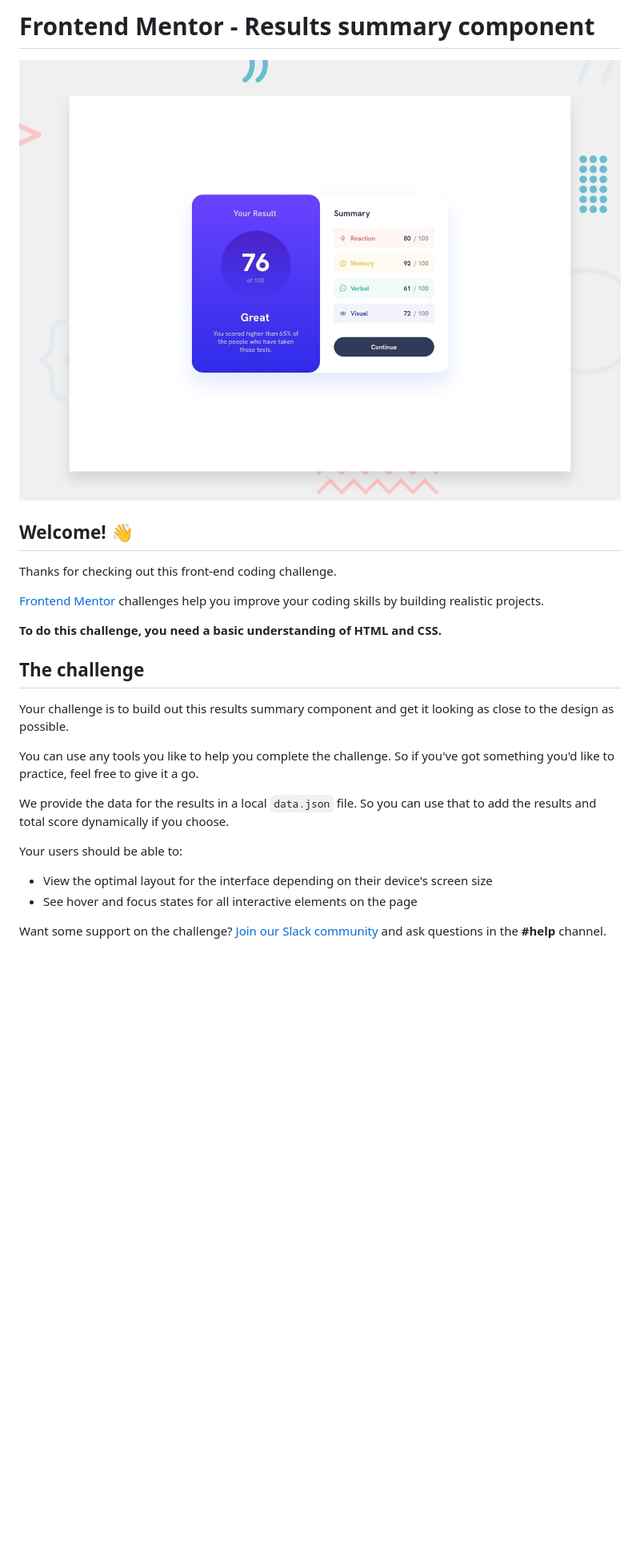
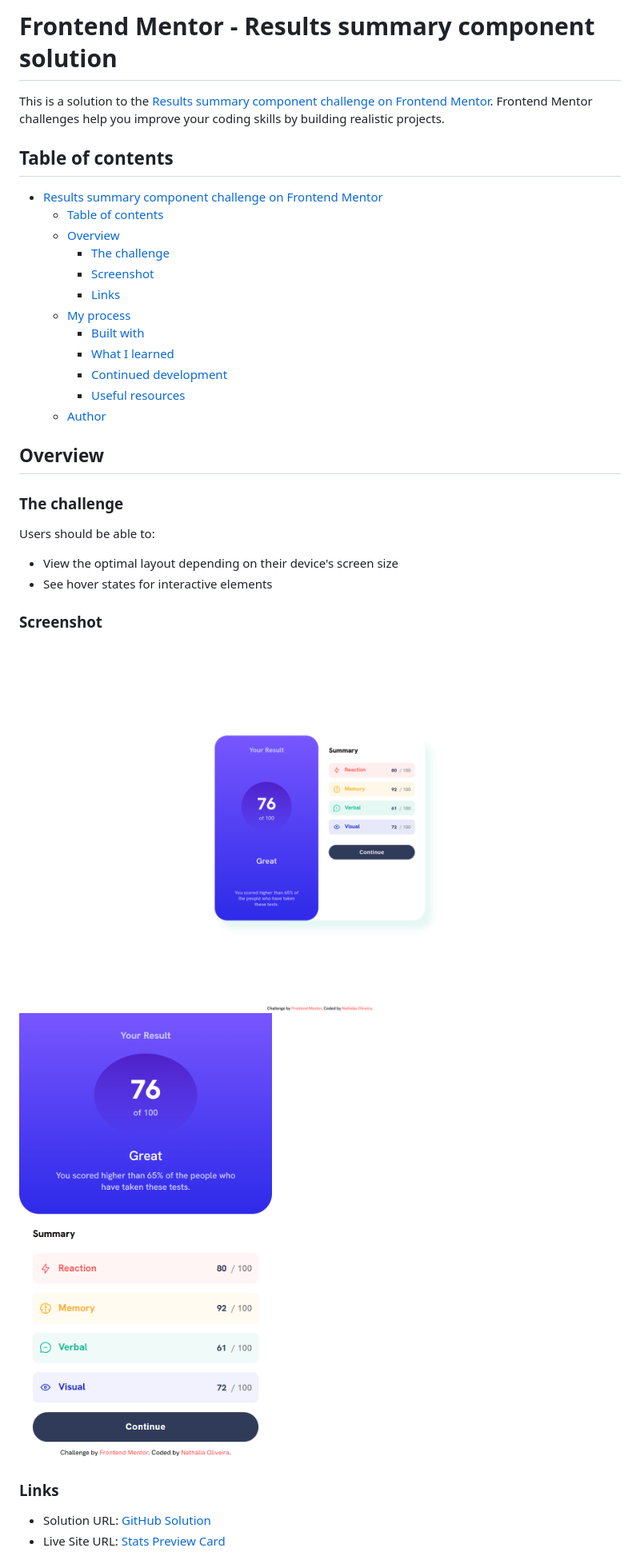
Before and after one commit to nathsantoliver/results-summary-component-main, a Markdown page: README.md, the part around the change printed below. Shown: that part at 80% size. GitHub-like rendering; pictures changed too: screenshot/screenshot-desktop.png (added); blank space fills up the shorter version.

Commit message:
att readme

```diff
--- a/README.md
+++ b/README.md
@@ -1,27 +1,39 @@
-# Frontend Mentor - Results summary component
+# Frontend Mentor - Results summary component solution
 
-![Design preview for the Results summary component coding challenge](./design/desktop-preview.jpg)
+This is a solution to the [Results summary component challenge on Frontend Mentor](https://www.frontendmentor.io/challenges/results-summary-component-CE_K6s0maV). Frontend Mentor challenges help you improve your coding skills by building realistic projects.
 
-## Welcome! 👋
+## Table of contents
 
-Thanks for checking out this front-end coding challenge.
+- [Results summary component challenge on Frontend Mentor](https://www.frontendmentor.io/challenges/results-summary-component-CE_K6s0maV)
+  - [Table of contents](#table-of-contents)
+  - [Overview](#overview)
+    - [The challenge](#the-challenge)
+    - [Screenshot](#screenshot)
+    - [Links](#links)
+  - [My process](#my-process)
+    - [Built with](#built-with)
+    - [What I learned](#what-i-learned)
+    - [Continued development](#continued-development)
+    - [Useful resources](#useful-resources)
+  - [Author](#author)
 
-[Frontend Mentor](https://www.frontendmentor.io) challenges help you improve your coding skills by building realistic projects.
+## Overview
 
-**To do this challenge, you need a basic understanding of HTML and CSS.**
+### The challenge
 
-## The challenge
+Users should be able to:
 
-Your challenge is to build out this results summary component and get it looking as close to the design as possible.
+- View the optimal layout depending on their device's screen size
+- See hover states for interactive elements
 
-You can use any tools you like to help you complete the challenge. So if you've got something you'd like to practice, feel free to give it a go.
+### Screenshot
 
-We provide the data for the results in a local `data.json` file. So you can use that to add the results and total score dynamically if you choose.
+![Stats Preview Card - Desktop](./screenshot/screenshot-desktop.png)
+![Stats Preview Card - Mobile01](./screenshot/screenshot-mobile.png)
 
-Your users should be able to:
 
-- View the optimal layout for the interface depending on their device's screen size
-- See hover and focus states for all interactive elements on the page
+### Links
 
-Want some support on the challenge? [Join our Slack community](https://www.frontendmentor.io/slack) and ask questions in the **#help** channel.
+- Solution URL: [GitHub Solution](https://github.com/nathsantoliver/results-summary-component-main)
+- Live Site URL: [Stats Preview Card](https://results-summary-component-main-mauve.vercel.app/)
 
```
Also changed, not shown: other parts of README.md (+17 -59 lines).
